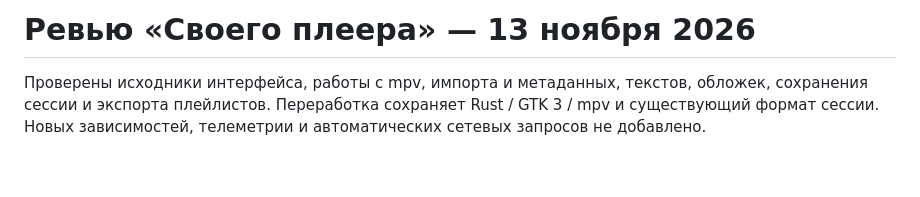
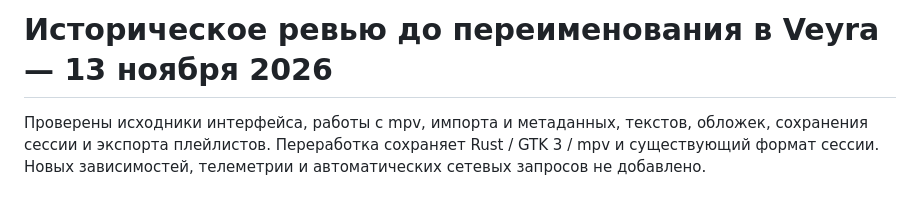
Before and after one commit to 68RTF/own-player, a Markdown page: REVIEW.md, the part around the change. Rendered like a GitHub page; blank space fills up the shorter version.

```diff
--- a/REVIEW.md
+++ b/REVIEW.md
@@ -1,4 +1,4 @@
-# Ревью «Своего плеера» — 13 ноября 2026
+# Историческое ревью до переименования в Veyra — 13 ноября 2026
 
 Проверены исходники интерфейса, работы с mpv, импорта и метаданных, текстов, обложек, сохранения сессии и экспорта плейлистов. Переработка сохраняет Rust / GTK 3 / mpv и существующий формат сессии. Новых зависимостей, телеметрии и автоматических сетевых запросов не добавлено.
 
```
Also changed, not shown: README.md (+9 -7 lines), docs/player.png (added), 14 other files.
